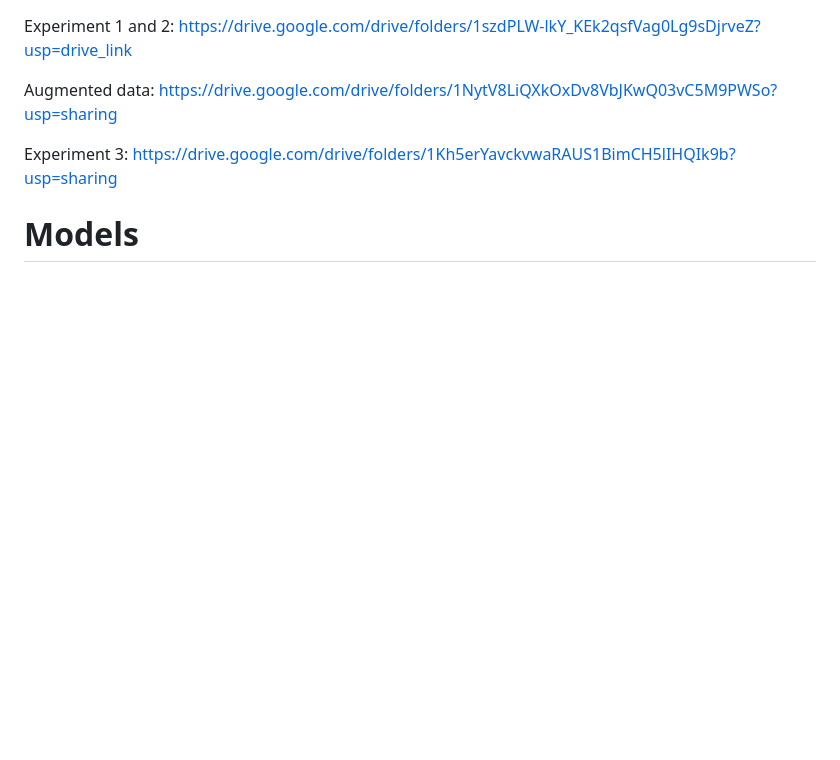
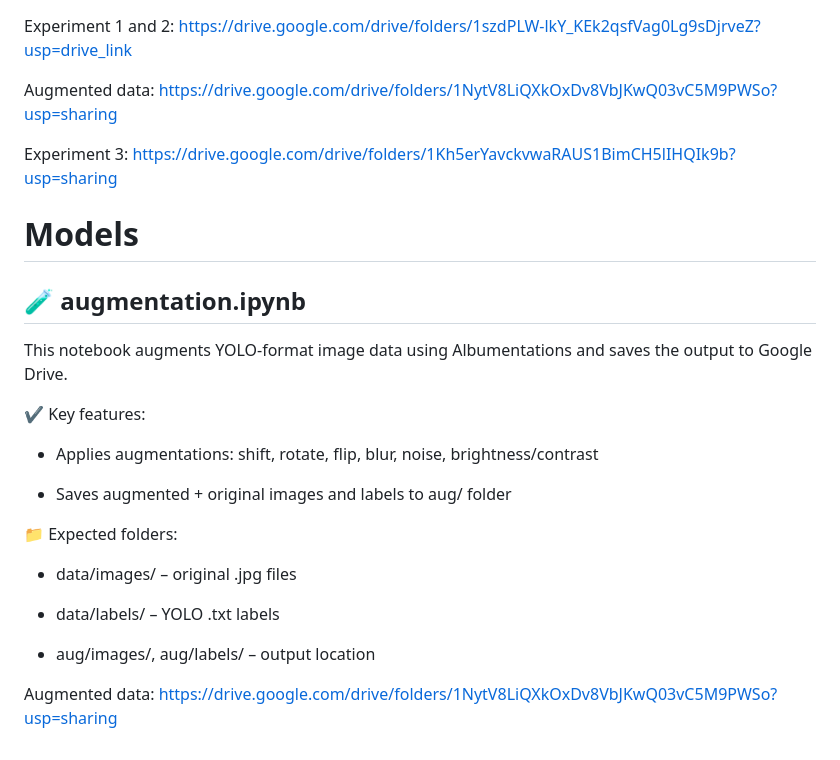
Before and after one commit to ArnoldLuich/PeopleDetectionAndCounting, a Markdown page: README.md, the part around the change. Rendered like a GitHub page; blank space fills up the shorter version.

```diff
--- a/README.md
+++ b/README.md
@@ -69,3 +69,20 @@ Augmented data: https://drive.google.com/drive/folders/1NytV8LiQXkOxDv8VbJKwQ03v
 Experiment 3: https://drive.google.com/drive/folders/1Kh5erYavckvwaRAUS1BimCH5lIHQIk9b?usp=sharing
 
 # Models
+## 🧪 augmentation.ipynb
+
+This notebook augments YOLO-format image data using Albumentations and saves the output to Google Drive.
+
+✔️ Key features:
+* Applies augmentations: shift, rotate, flip, blur, noise, brightness/contrast
+
+* Saves augmented + original images and labels to aug/ folder
+
+📁 Expected folders:
+* data/images/ – original .jpg files
+
+* data/labels/ – YOLO .txt labels
+
+* aug/images/, aug/labels/ – output location
+
+Augmented data: https://drive.google.com/drive/folders/1NytV8LiQXkOxDv8VbJKwQ03vC5M9PWSo?usp=sharing
```
